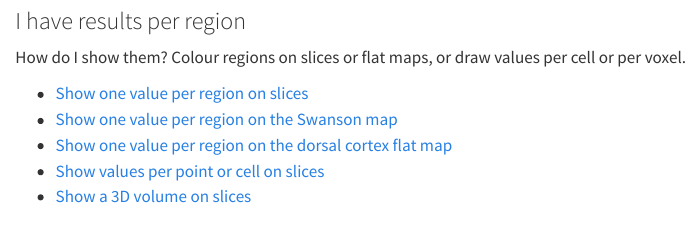
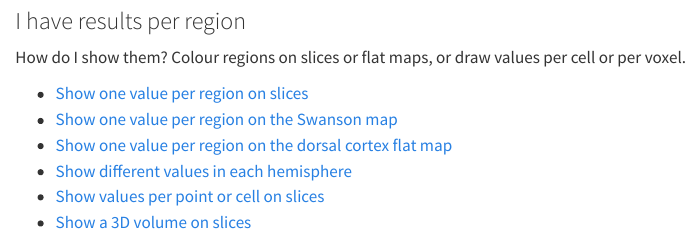
Before and after one commit to int-brain-lab/iblatlas, a Quarto document (docs/index.qmd): the page in a window 1100 px wide, from 870 px down. Rendered offline with R 4.5, knitr and Pandoc in place of Quarto, with nearby package versions.

Commit message:
Add the how-to Show different values in each hemisphere
The page sets the two input conventions side by side: a two-column
values array for slices and the cortical flat map, with prepare_lr_data
for unequal region sets, and signed ids for the Swanson map, which draws
the right hemisphere above the left. The slices, flat map and Swanson
pages drop their lateralised examples and link to it; the slices page
keeps its horizontal example on single-column values. The page is in
the 'I have results per region' menu group and on its home card.

Co-Authored-By: Claude Opus 5.5 <noreply@anthropic.com>

```diff
--- a/docs/index.qmd
+++ b/docs/index.qmd
@@ -75,6 +75,7 @@ How do I show them? Colour regions on slices or flat maps, or draw values per ce
 - [Show one value per region on slices](how-to/plot-values-on-slices.ipynb)
 - [Show one value per region on the Swanson map](how-to/plot-on-swanson-flatmap.ipynb)
 - [Show one value per region on the dorsal cortex flat map](how-to/plot-on-cortical-flatmap.ipynb)
+- [Show different values in each hemisphere](how-to/show-different-values-in-each-hemisphere.ipynb)
 - [Show values per point or cell on slices](how-to/plot-points-on-slices.ipynb)
 - [Show a 3D volume on slices](how-to/plot-volumes-on-slices.ipynb)
 :::
```
Also changed, not shown: docs/_quarto.yml, 4 other files.
